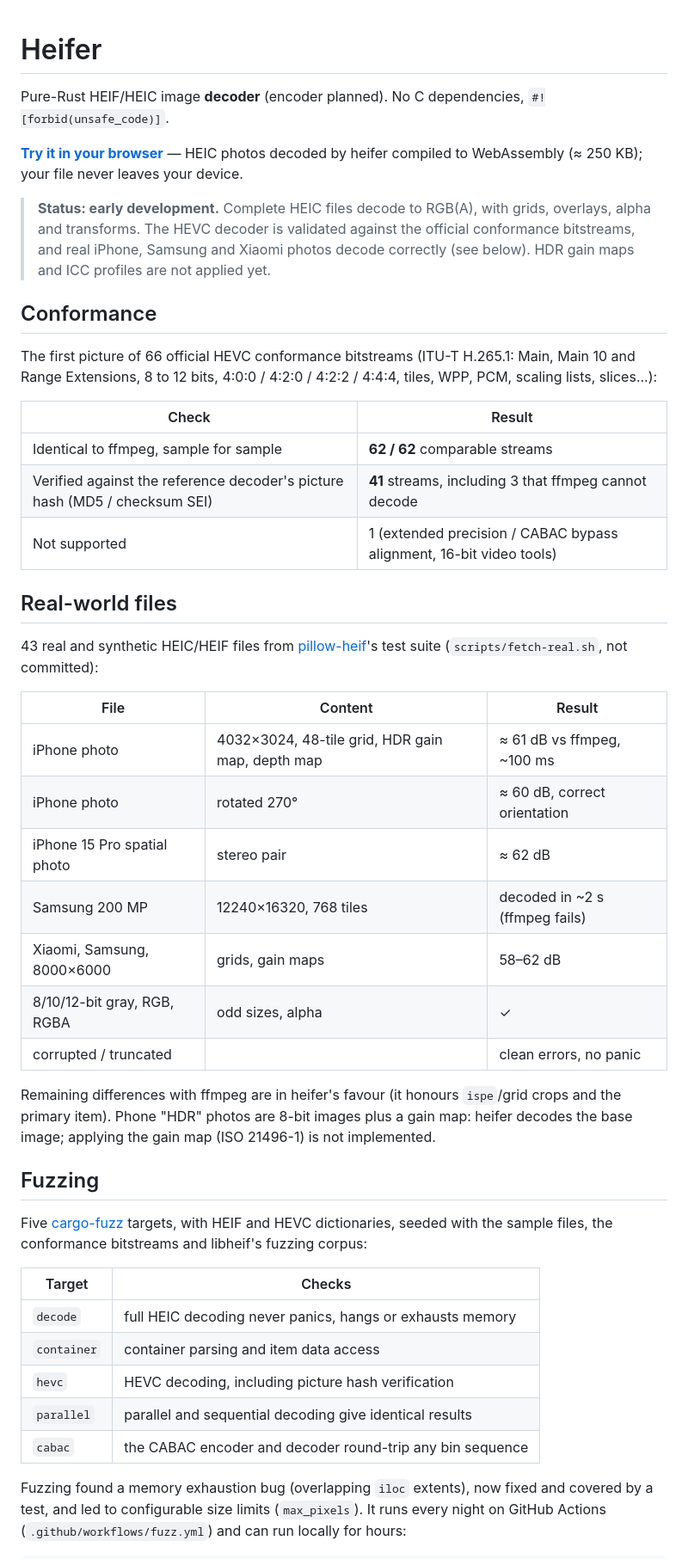
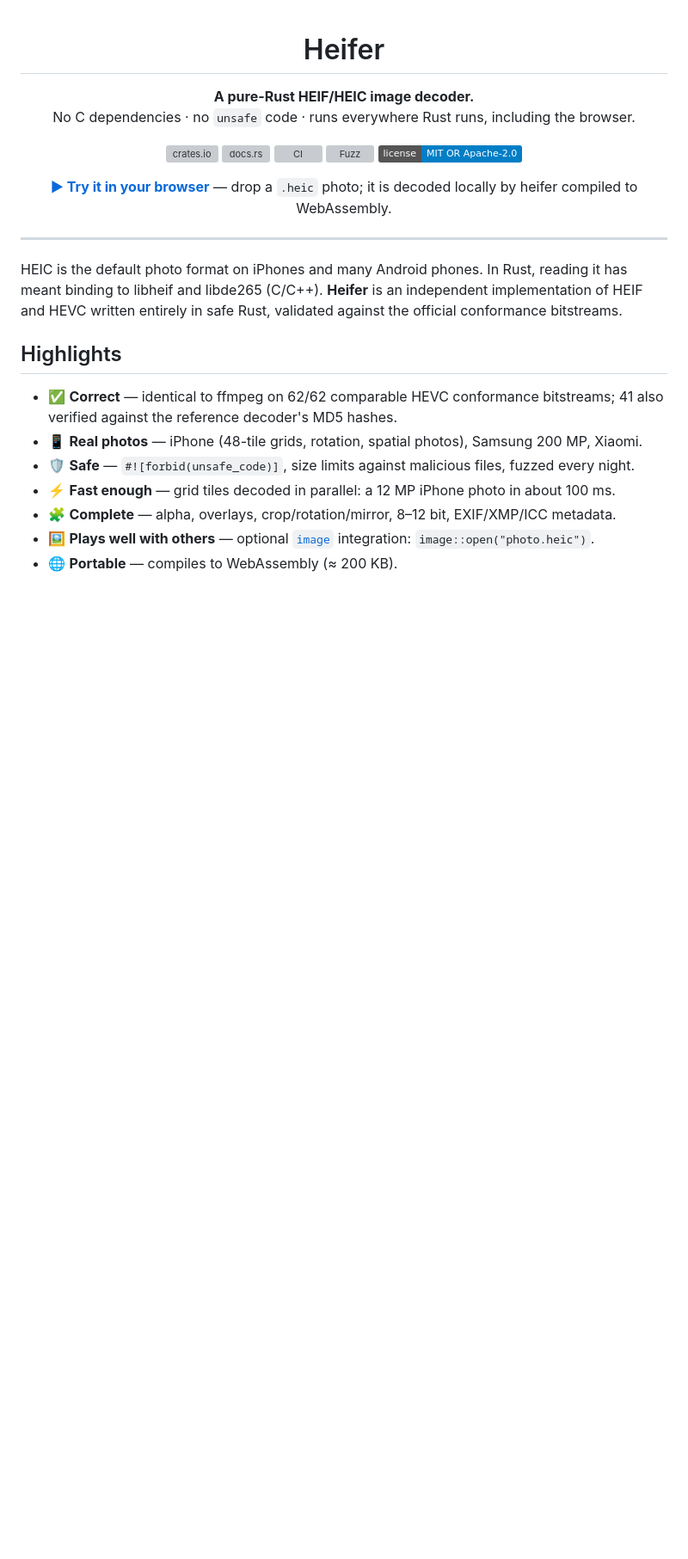
Before and after one commit to HarpeLm/Heifer, a Markdown page: README.md, the part around one of its changes. Shown at 86% size. GitHub-like rendering; badges without logos; blank space fills up the shorter version; grey boxes are pictures that could not be loaded.

```diff
--- a/README.md
+++ b/README.md
@@ -1,59 +3,31 @@
 # Heifer
 
-Pure-Rust HEIF/HEIC image **decoder** (encoder planned). No C dependencies, `#![forbid(unsafe_code)]`.
+**A pure-Rust HEIF/HEIC image decoder.**<br>
+No C dependencies · no `unsafe` code · runs everywhere Rust runs, including the browser.
 
-**[Try it in your browser](https://harpelm.github.io/Heifer/)** — HEIC photos decoded by heifer compiled to
-WebAssembly (≈ 250 KB); your file never leaves your device.
+[![crates.io](https://img.shields.io/crates/v/heifer.svg)](https://crates.io/crates/heifer)
+[![docs.rs](https://img.shields.io/docsrs/heifer)](https://docs.rs/heifer)
+[![CI](https://github.com/HarpeLm/Heifer/actions/workflows/ci.yml/badge.svg)](https://github.com/HarpeLm/Heifer/actions/workflows/ci.yml)
+[![Fuzz](https://github.com/HarpeLm/Heifer/actions/workflows/fuzz.yml/badge.svg)](https://github.com/HarpeLm/Heifer/actions/workflows/fuzz.yml)
+[![License: MIT OR Apache-2.0](https://img.shields.io/badge/license-MIT%20OR%20Apache--2.0-blue.svg)](#license)
 
-> **Status: early development.** Complete HEIC files decode to RGB(A), with grids, overlays, alpha and
-> transforms. The HEVC decoder is validated against the official conformance bitstreams, and real
-> iPhone, Samsung and Xiaomi photos decode correctly (see below). HDR gain maps and ICC profiles are
-> not applied yet.
+**[▶ Try it in your browser](https://harpelm.github.io/Heifer/)** — drop a `.heic` photo; it is decoded locally by heifer compiled to WebAssembly.
 
-## Conformance
+</div>
 
-The first picture of 66 official HEVC conformance bitstreams (ITU-T H.265.1: Main, Main 10 and Range
-Extensions, 8 to 12 bits, 4:0:0 / 4:2:0 / 4:2:2 / 4:4:4, tiles, WPP, PCM, scaling lists, slices...):
+---
 
-| Check | Result |
-|---|---|
-| Identical to ffmpeg, sample for sample | **62 / 62** comparable streams |
-| Verified against the reference decoder's picture hash (MD5 / checksum SEI) | **41** streams, including 3 that ffmpeg cannot decode |
-| Not supported | 1 (extended precision / CABAC bypass alignment, 16-bit video tools) |
+HEIC is the default photo format on iPhones and many Android phones. In Rust, reading it has meant
+binding to libheif and libde265 (C/C++). **Heifer** is an independent implementation of HEIF and HEVC
+written entirely in safe Rust, validated against the official conformance bitstreams.
 
-## Real-world files
+## Highlights
 
-43 real and synthetic HEIC/HEIF files from [pillow-heif](https://github.com/bigcat88/pillow_heif)'s test
-suite (`scripts/fetch-real.sh`, not committed):
+- ✅ **Correct** — identical to ffmpeg on 62/62 comparable HEVC conformance bitstreams; 41 also verified against the reference decoder's MD5 hashes.
+- 📱 **Real photos** — iPhone (48-tile grids, rotation, spatial photos), Samsung 200 MP, Xiaomi.
+- 🛡️ **Safe** — `#![forbid(unsafe_code)]`, size limits against malicious files, fuzzed every night.
+- ⚡ **Fast enough** — grid tiles decoded in parallel: a 12 MP iPhone photo in about 100 ms.
+- 🧩 **Complete** — alpha, overlays, crop/rotation/mirror, 8–12 bit, EXIF/XMP/ICC metadata.
+- 🖼️ **Plays well with others** — optional [`image`](https://crates.io/crates/image) integration: `image::open("photo.heic")`.
+- 🌐 **Portable** — compiles to WebAssembly (≈ 200 KB).
 
-| File | Content | Result |
-|---|---|---|
-| iPhone photo | 4032×3024, 48-tile grid, HDR gain map, depth map | ≈ 61 dB vs ffmpeg, ~100 ms |
-| iPhone photo | rotated 270° | ≈ 60 dB, correct orientation |
-| iPhone 15 Pro spatial photo | stereo pair | ≈ 62 dB |
-| Samsung 200 MP | 12240×16320, 768 tiles | decoded in ~2 s (ffmpeg fails) |
-| Xiaomi, Samsung, 8000×6000 | grids, gain maps | 58–62 dB |
-| 8/10/12-bit gray, RGB, RGBA | odd sizes, alpha | ✓ |
-| corrupted / truncated | | clean errors, no panic |
-
-Remaining differences with ffmpeg are in heifer's favour (it honours `ispe`/grid crops and the primary
-item). Phone "HDR" photos are 8-bit images plus a gain map: heifer decodes the base image; applying the
-gain map (ISO 21496-1) is not implemented.
-
-## Fuzzing
-
-Five [cargo-fuzz](https://github.com/rust-fuzz/cargo-fuzz) targets, with HEIF and HEVC dictionaries,
-seeded with the sample files, the conformance bitstreams and libheif's fuzzing corpus:
-
-| Target | Checks |
-|---|---|
-| `decode` | full HEIC decoding never panics, hangs or exhausts memory |
-| `container` | container parsing and item data access |
-| `hevc` | HEVC decoding, including picture hash verification |
-| `parallel` | parallel and sequential decoding give identical results |
-| `cabac` | the CABAC encoder and decoder round-trip any bin sequence |
-
-Fuzzing found a memory exhaustion bug (overlapping `iloc` extents), now fixed and covered by a test,
-and led to configurable size limits (`max_pixels`). It runs every night on GitHub Actions
-(`.github/workflows/fuzz.yml`) and can run locally for hours:
-
```
Also changed, not shown: other parts of README.md (+144 -109 lines).
